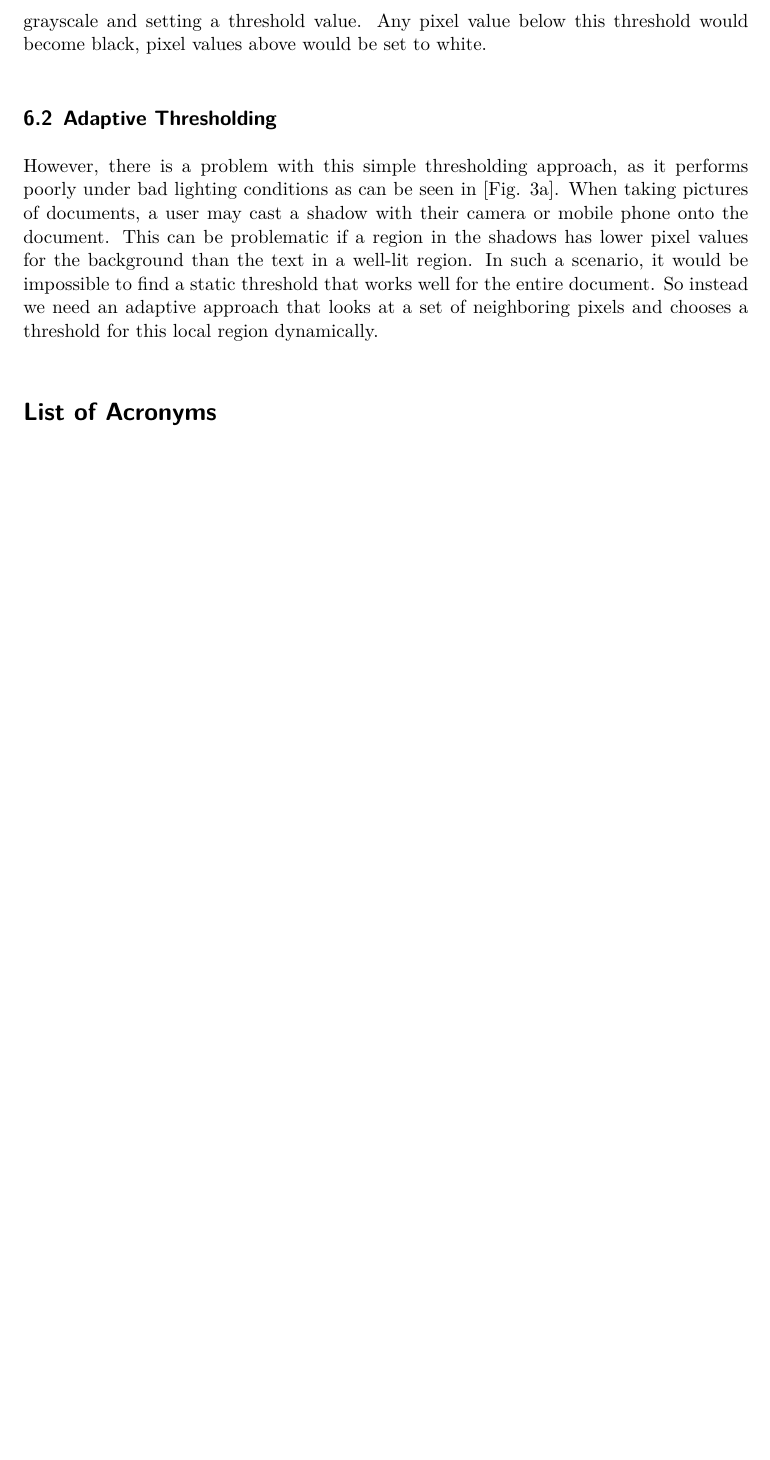
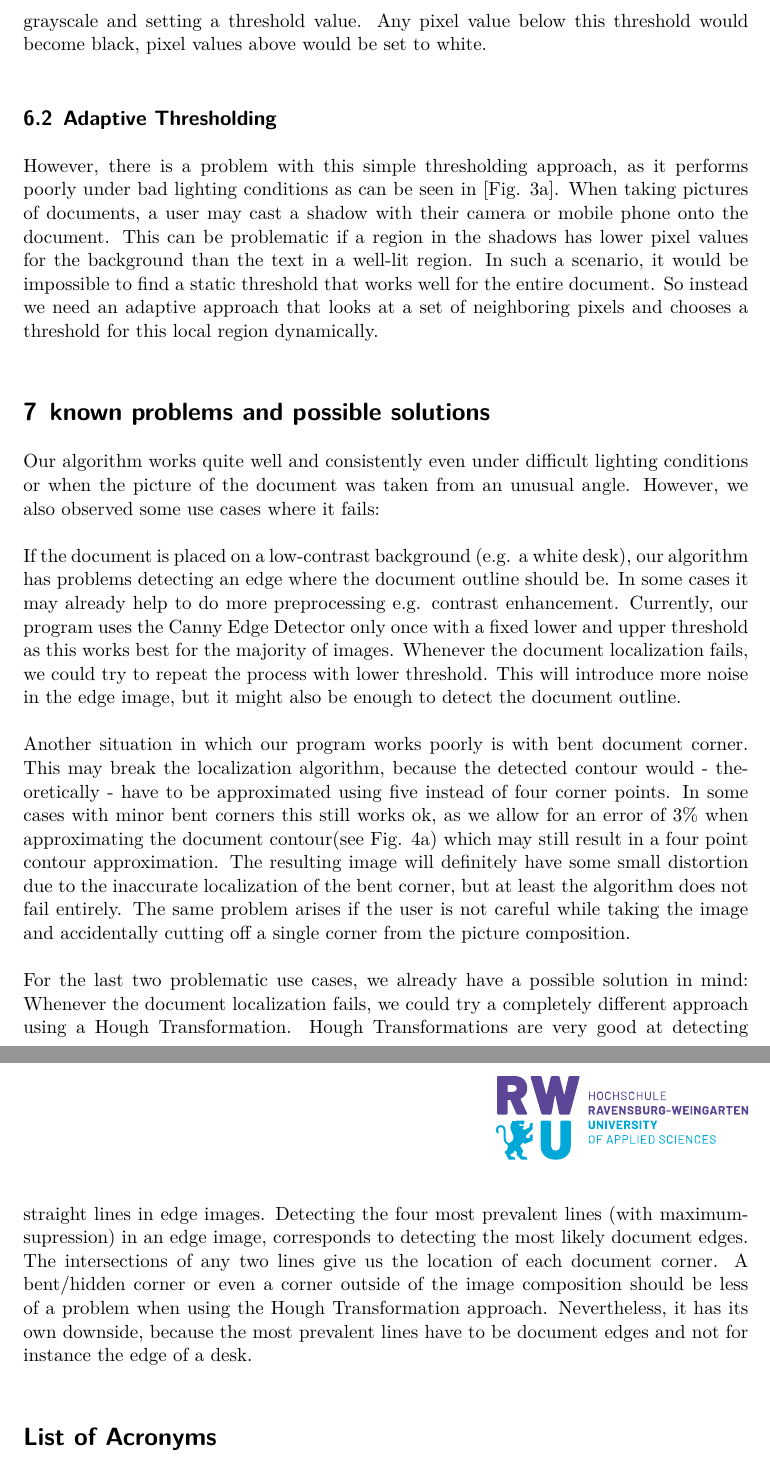
Before and after one commit to leogaube/Document-Scanner, a LaTeX document (documentation/main.tex): part of page 4 of 4 before the commit and two parts of pages 4 and 5 of 5 after it, the two joined at a grey line, cut so that both start at the same text, the shorter picture padded with empty space. Compiled offline with XeLaTeX; a missing font is replaced by an installed copy or a similar font.

Commit message:
Known Problems and possible Solutions

```diff
--- a/documentation/main.tex
+++ b/documentation/main.tex
@@ -79,6 +80,30 @@
 		In such a scenario, it would be impossible to find a static threshold that works well for the entire document.
 		So instead we need an adaptive approach that looks at a set of neighboring pixels and chooses a threshold for this local region dynamically.
 
+	\section{known problems and possible solutions}
+	Our algorithm works quite well and consistently even under difficult lighting conditions or when the picture of the document was taken from an unusual angle.
+	However, we also observed some use cases where it fails:
+
+	If the document is placed on a low-contrast background (e.g. a white desk), our algorithm has problems detecting an edge where the document outline should be.
+	In some cases it may already help to do more preprocessing e.g. contrast enhancement.
+	Currently, our program uses the Canny Edge Detector only once with a fixed lower and upper threshold as this works best for the majority of images.
+	Whenever the document localization fails, we could try to repeat the process with lower threshold.
+	This will introduce more noise in the edge image, but it might also be enough to detect the document outline.
+
+	Another situation in which our program works poorly is with bent document corner.
+	This may break the localization algorithm, because the detected contour would - theoretically - have to be approximated using five instead of four corner points.
+	In some cases with minor bent corners this still works ok, as we allow for an error of 3\% when approximating the document contour(see Fig. 4a) which may still result in a four point contour approximation.
+	The resulting image will definitely have some small distortion due to the inaccurate localization of the bent corner, but at least the algorithm does not fail entirely.
+	The same problem arises if the user is not careful while taking the image and accidentally cutting off a single corner from the picture composition.
+
+	For the last two problematic use cases, we already have a possible solution in mind:
+	Whenever the document localization fails, we could try a completely different approach using a Hough Transformation.
+	Hough Transformations are very good at detecting straight lines in edge images.
+	Detecting the four most prevalent lines (with maximum-supression) in an edge image, corresponds to detecting the most likely document edges.
+	The intersections of any two lines give us the location of each document corner.
+	A bent/hidden corner or even a corner outside of the image composition should be less of a problem when using the Hough Transformation approach.
+	Nevertheless, it has its own downside, because the most prevalent lines have to be document edges and not for instance the edge of a desk.
+
 
 \section*{List of Acronyms}
 \addcontentsline{toc}{section}{List of Acronyms}
```
Also changed, not shown: documentation/main.pdf, documentation/main.tex (7 more changed lines).
